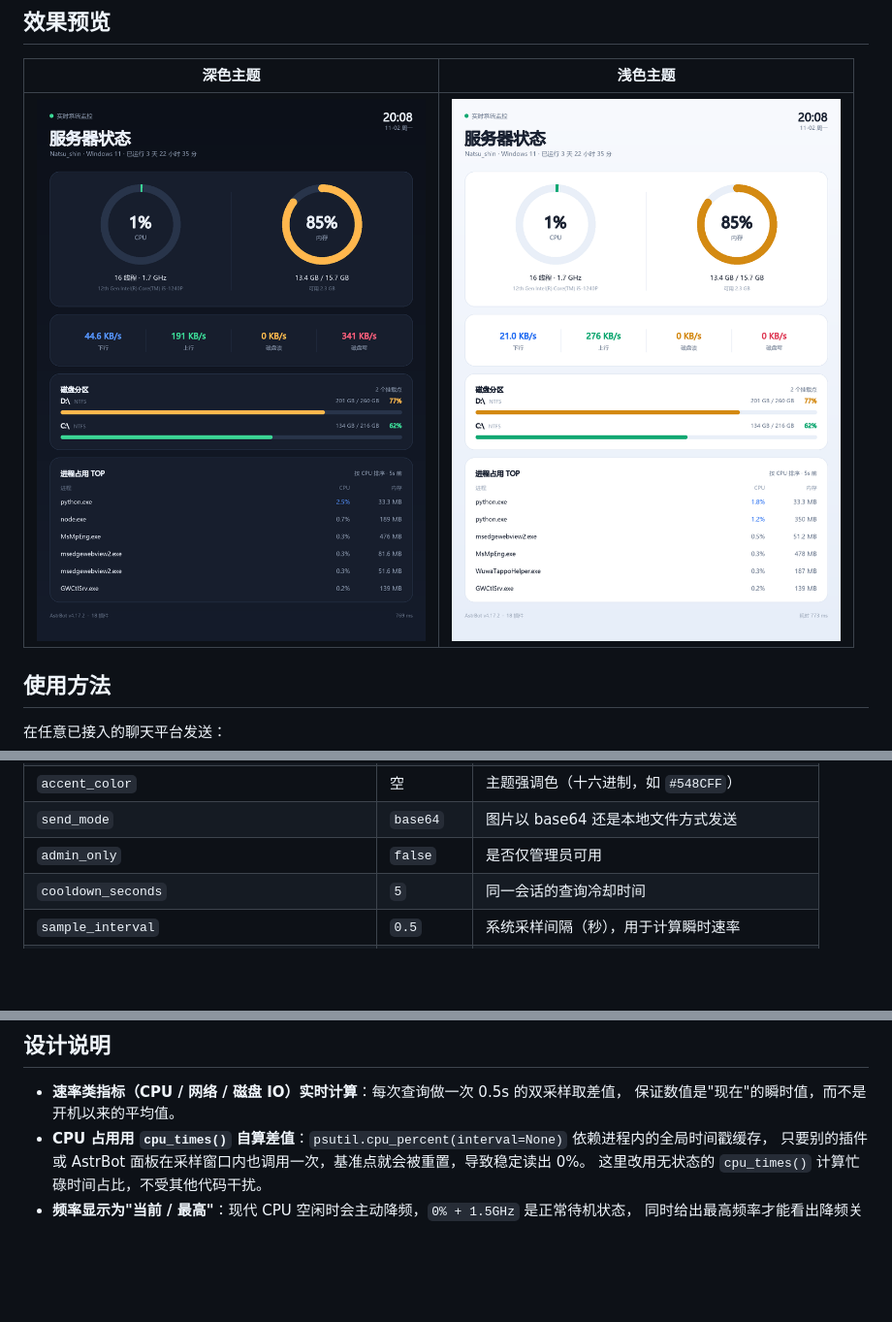
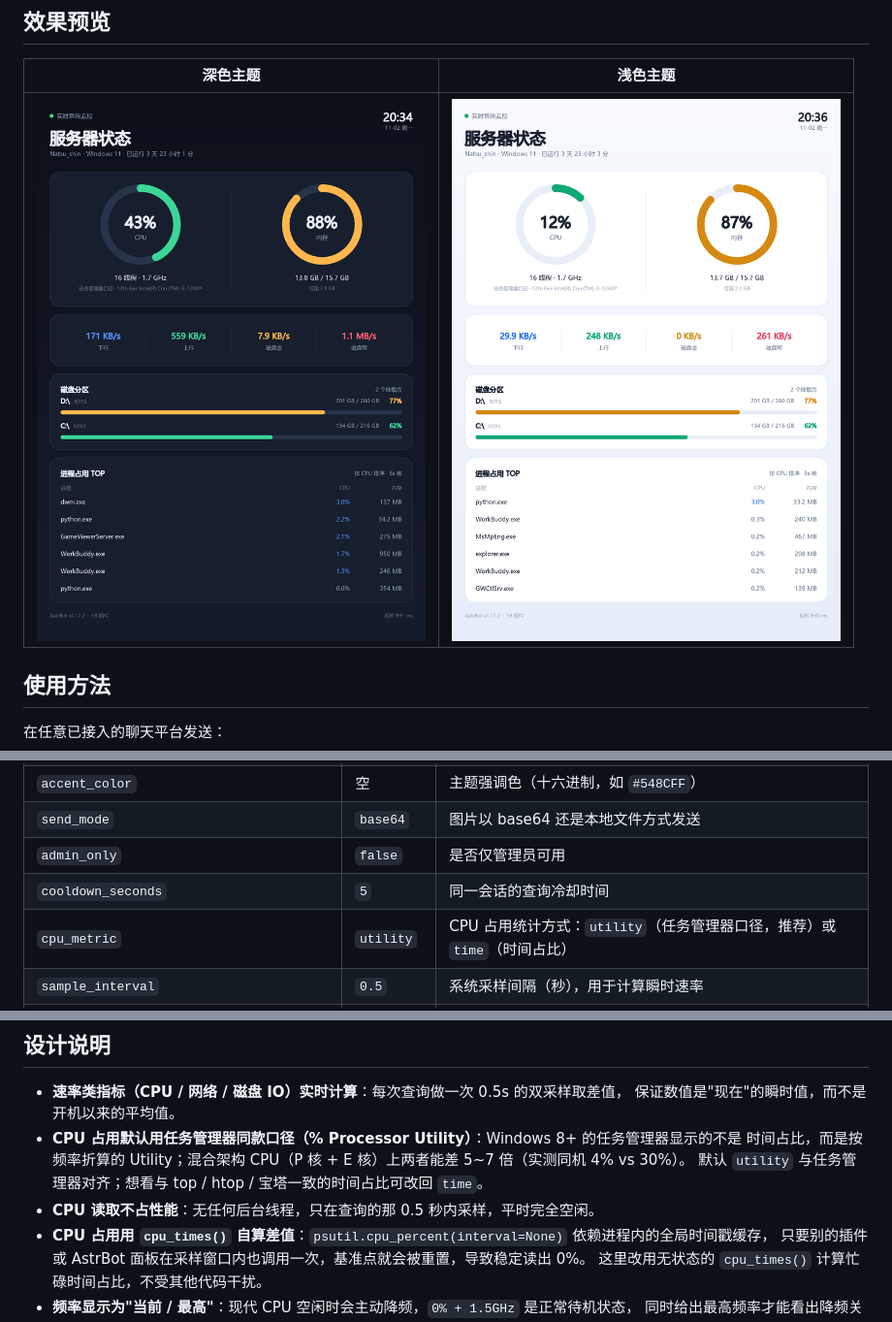
Before and after one commit to Summer-Ever/astrbot_plugin_server_status, a Markdown page: README.md, 3 parts joined by grey strips. Shown at 97% size. GitHub-like rendering; pictures changed too: preview.png, preview_light.png; blank space fills up the shorter version.

```diff
--- a/README.md
+++ b/README.md
@@ -70,6 +70,7 @@ sudo yum install wqy-microhei-fonts
 | `send_mode` | `base64` | 图片以 base64 还是本地文件方式发送 |
 | `admin_only` | `false` | 是否仅管理员可用 |
 | `cooldown_seconds` | `5` | 同一会话的查询冷却时间 |
+| `cpu_metric` | `utility` | CPU 占用统计方式：`utility`（任务管理器口径，推荐）或 `time`（时间占比） |
 | `sample_interval` | `0.5` | 系统采样间隔（秒），用于计算瞬时速率 |
 | `show_disk_partitions` / `max_disk_partitions` | `true` / `4` | 磁盘分区列表 |
 | `show_processes` / `process_top_n` | `true` / `5` | 进程占用 TOP |
@@ -83,6 +84,10 @@ sudo yum install wqy-microhei-fonts
 
 - **速率类指标（CPU / 网络 / 磁盘 IO）实时计算**：每次查询做一次 0.5s 的双采样取差值，
   保证数值是"现在"的瞬时值，而不是开机以来的平均值。
+- **CPU 占用默认用任务管理器同款口径（% Processor Utility）**：Windows 8+ 的任务管理器显示的不是
+  时间占比，而是按频率折算的 Utility；混合架构 CPU（P 核 + E 核）上两者能差 5~7 倍（实测同机 4% vs 30%）。
+  默认 `utility` 与任务管理器对齐；想看与 top / htop / 宝塔一致的时间占比可改回 `time`。
+- **CPU 读取不占性能**：无任何后台线程，只在查询的那 0.5 秒内采样，平时完全空闲。
 - **CPU 占用用 `cpu_times()` 自算差值**：`psutil.cpu_percent(interval=None)` 依赖进程内的全局时间戳缓存，
   只要别的插件或 AstrBot 面板在采样窗口内也调用一次，基准点就会被重置，导致稳定读出 0%。
   这里改用无状态的 `cpu_times()` 计算忙碌时间占比，不受其他代码干扰。
```
Also changed, not shown: other parts of README.md (+1 -0 lines), 5 other files.
